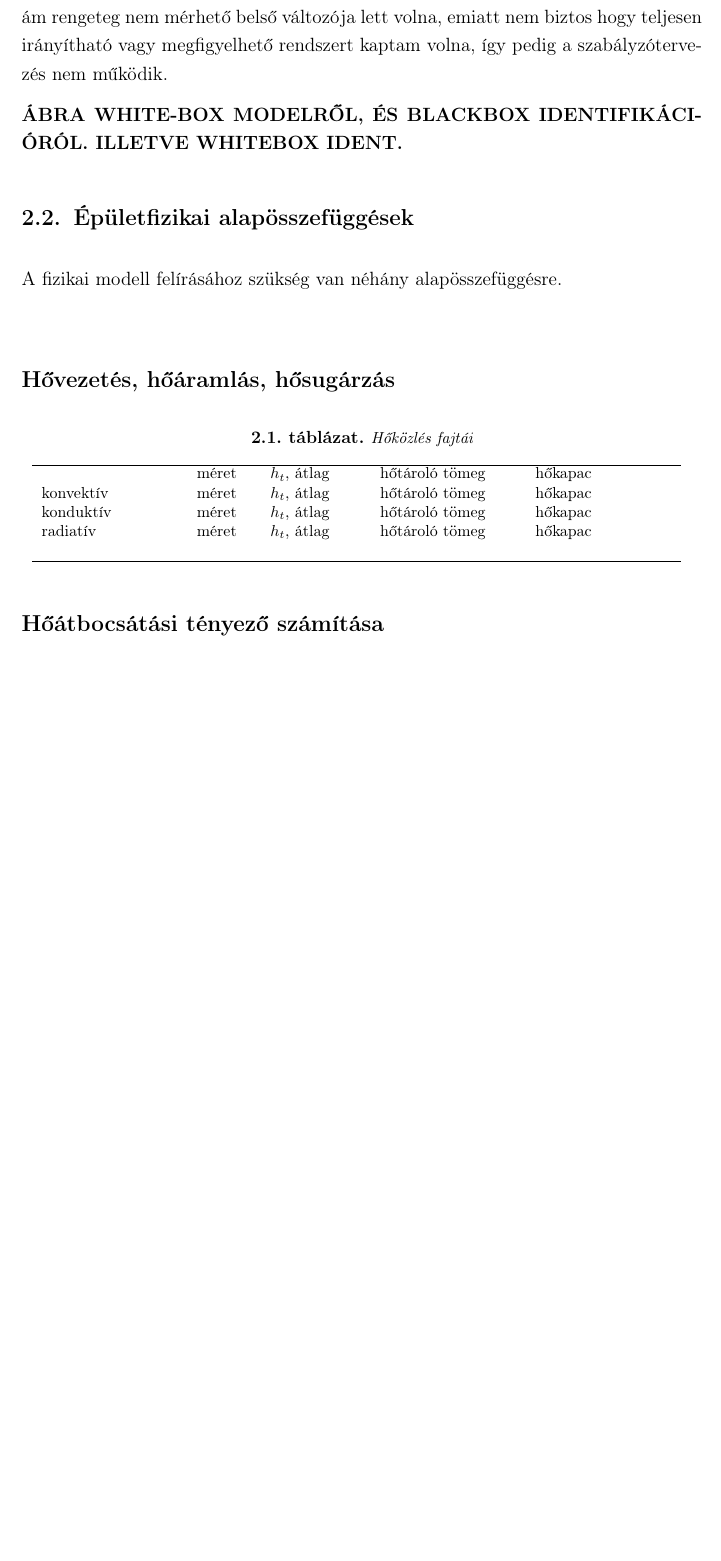
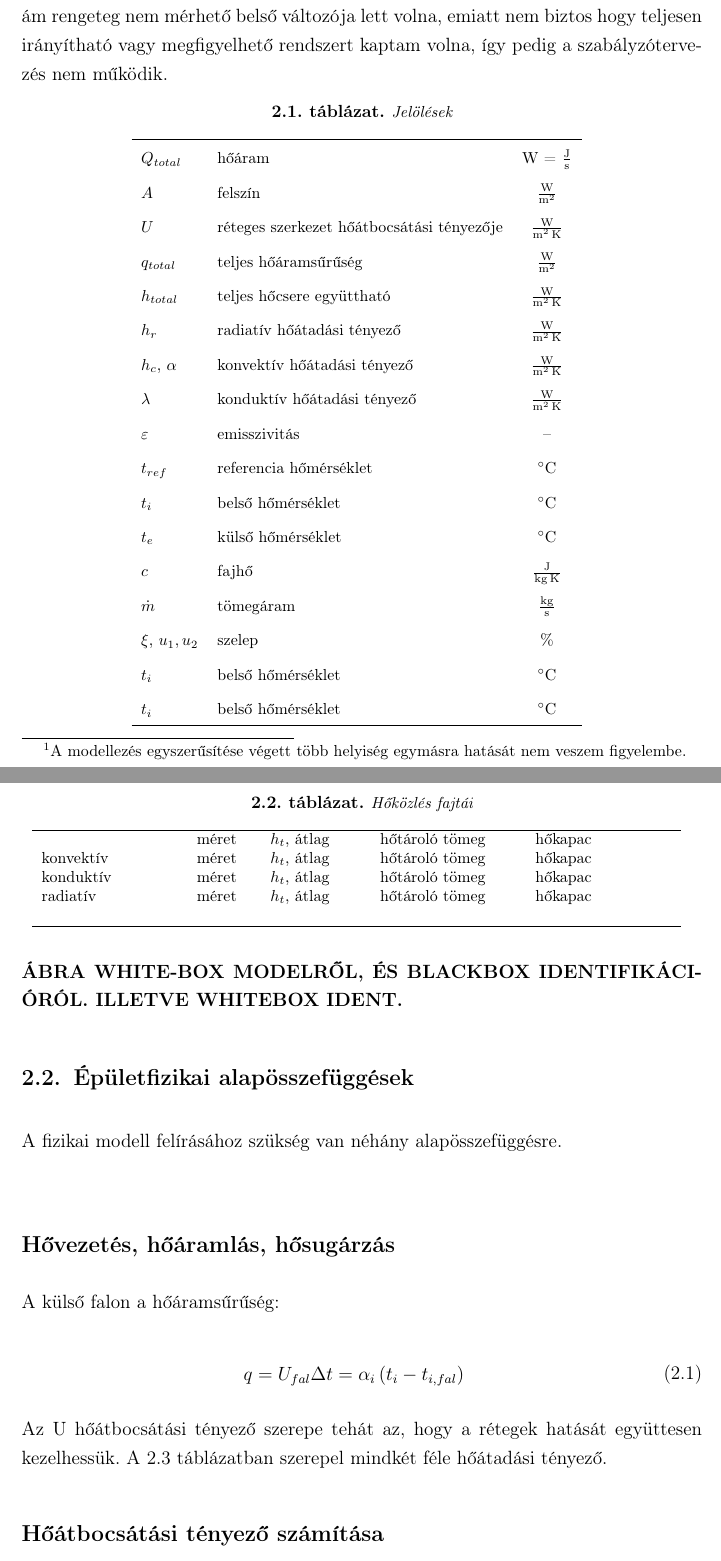
Before and after one commit to gyulas/thesis, a LaTeX thesis (notes/sablonos_szakdoga.tex, which reads notes/src/haz.tex, notes/src/table/jelolesek_table.tex): part of page 8 of 32 before the commit and two parts of pages 8 and 9 of 33 after it, the two joined at a grey line, cut so that both start at the same text, the shorter picture padded with empty space. Compiled offline with pdfLaTeX.

Commit message:
Notes - nomenclature and typos

```diff
--- a/notes/sablonos_szakdoga.tex
+++ b/notes/sablonos_szakdoga.tex
@@ -48,6 +48,7 @@
 
 %tables
 \usepackage{tabu}
+\usepackage{tabulary}
 \usepackage{multirow} % join cells
 \usepackage{makecell} % multiple row
 
@@ -76,7 +77,7 @@
 %megjegyzésekhez: - nem official
 \usepackage{framed} % for defining framed environment
 \newenvironment{formal}{
-	\def\FrameCommand{{\hspace{20pt}\color{gray}\vrule width 2pt}\hspace{18pt}}
+	\def\FrameCommand{{\hspace{18pt}\color{gray}\vrule width 2pt}\hspace{18pt}}
 	\MakeFramed{\advance\hsize-\width}
 	\vspace{2pt}\noindent\hspace{2pt}\vspace{3pt}
 }{\vspace{3pt}\endMakeFramed}
--- a/notes/src/haz.tex
+++ b/notes/src/haz.tex
@@ -46,9 +47,24 @@ a Simulinkben megvalósított hálózatra az identifikáció sokkal egyszerűbb,
 %Én összeraktam a fizikai modellt simulinkben (ez white-box) majd annak az ugrásválaszát mértem. Így nem egy állapotteres modell, hanem egy átviteli fv. "keletkezett".
 
 
-Egyzónás hőmérsékletszabályzást veszek alapul, azaz egy referenciajelem és egy mért hőmérsékletem van, a modellben a szoba levegőjének hőmérsékletét mindenhol ugyanakkorának feltételezem. A szabályzás külső behatások ellenében történik, úgy mint alacsonyabb külső hőmérséklet, illetve a napsütés, szellőzés hatása. Nem foglalkozok viszont belső zavarással, pl. több szoba különböző típusú fűtésével, vagy a belső hőterheléssel, ami pl. emberek jelenlétéből fakad.
+Egyzónás hőmérsékletszabályzást veszek alapul, azaz egy referenciajelem és egy mért hőmérsékletem van, a modellben a szoba levegőjének hőmérsékletét mindenhol ugyanakkorának feltételezem. A szabályzás külső behatások ellenében történik, úgy mint alacsonyabb külső hőmérséklet, illetve a napsütés, szellőzés hatása. Nem foglalkozok viszont belső zavarással, ami származhat helyiségek közti hőmérséklet-különbségből\footnote{A modellezés egyszerűsítése végett több helyiség egymásra hatását nem veszem figyelembe.}, vagy emberek jelenlétéből.
 
 Természetesen lehetett volna nagyon sok állapotú állapoteres modellt is létrehozni, ám rengeteg nem mérhető belső változója lett volna, emiatt nem biztos hogy teljesen irányítható vagy megfigyelhető rendszert kaptam volna, így pedig a szabályzótervezés nem működik.
+
+\begin{table}[H]
+	\footnotesize
+	\centering
+	\caption{Jelölések}
+	%\renewcommand{\arraystretch}{2} % to increase cell height
+	%\taburulecolor{gray}
+	%\begin{tabular}{|p{0.8cm}|p{1cm}|p{1cm}|p{1cm}|p{1cm}|p{1cm}|p{1cm}|p{1cm}|}
+	%
+	\input{src/table/jelolesek_table}
+	\label{tab:Nomenclature}
+	%
+	%\label{tab:TabularExample}
+	%\tabref{TabularExample}~táblázat
+\end{table}
 
  \textbf{ÁBRA WHITE-BOX MODELRŐL, ÉS BLACKBOX IDENTIFIKÁCIÓRÓL. ILLETVE WHITEBOX IDENT.}
 
@@ -61,7 +77,19 @@ Természetesen lehetett volna nagyon sok állapotú állapoteres modellt is lét
 
 \subsection*{Hővezetés, hőáramlás, hősugárzás}
 
-\begin{table}[ht]
+A külső falon a hőáramsűrűség:
+
+\begin{equation}\label{eq_hoveszteseg}
+\begin{aligned}
+q &= U_{fal}\Delta t = \alpha_i\left(t_i-t_{i,fal}\right)
+\end{aligned}
+\end{equation}
+
+Az U hőátbocsátási tényező szerepe tehát az, hogy a rétegek hatását együttesen kezelhessük. A \ref{table_house_parameters} táblázatban szerepel mindkét féle hőátadási tényező.
+
+
+
+\begin{table}[t]
 	\footnotesize
 	\centering
 	\caption{Hőközlés fajtái}
--- /dev/null
+++ b/notes/src/table/jelolesek_table.tex
@@ -0,0 +1,80 @@
+\newcolumntype{C}[1]{>{\centering\arraybackslash}p{#1}}
+\newcolumntype{R}[1]{>{\raggedleft\arraybackslash}p{#1}}
+
+\setstretch{1.8}
+
+\begin{tabulary}{\linewidth}{LLc}
+	%\begin{tabulary}{|p{3cm}|p{1.2cm}|p{2cm}|p{3cm}|p{3cm}|}
+	%{p{1.5cm}|C{0.8cm}|C{0.8cm}|C{0.8cm}|C{0.8cm}|C{0.8cm}|C{0.8cm}|C{0.8cm}|C{0.8cm}|}
+	%\multicolumn{1}{l}{}&\multicolumn{8}{l}{SDO header (első adatbyte) - master kérése}
+	%\\ 		\cline{2-9}\cline{2-9}
+	\hline
+	$Q_{total} $& hőáram 				& \si[per-mode=fraction]{\watt} = \si[per-mode=fraction]{\joule\per\second}
+	\\
+	$A $		& felszín				& \si[per-mode=fraction]{\watt\per\metre\squared}
+	\\
+	$U$ 		& réteges szerkezet hőátbocsátási tényezője  & \si[per-mode=fraction]{\watt\per\metre\squared\per\kelvin}
+	\\
+	$q_{total} $& teljes hőáramsűrűség 	& \si[per-mode=fraction]{\watt\per\metre\squared}
+	\\
+	$h_{total}$	& teljes hőcsere együttható & \si[per-mode=fraction]{\watt\per\metre\squared\per\kelvin}
+	\\
+	$h_{r}$ 	& radiatív hőátadási tényező & \si[per-mode=fraction]{\watt\per\metre\squared\per\kelvin}
+	\\
+	$h_{c}$, $\alpha$
+				& konvektív hőátadási tényező
+										& \si[per-mode=fraction]{\watt\per\metre\squared\per\kelvin}
+	\\
+	$\lambda$  	& konduktív hőátadási tényező & \si[per-mode=fraction]{\watt\per\metre\squared\per\kelvin}
+	\\
+	$\varepsilon$
+				& emisszivitás & --
+	\\
+	$t_{ref}$ 	& referencia hőmérséklet& \si[per-mode=fraction]{\celsius}
+	\\
+	$t_i$ 		& belső hőmérséklet 	& \si[per-mode=fraction]{\celsius}
+	\\
+	$t_e$ 		& külső hőmérséklet 	& \si[per-mode=fraction]{\celsius}
+	\\
+	$c$ 		& fajhő 		& \si[per-mode=fraction]{\joule\per\kilogram\per\kelvin}
+	\\
+	$\dot{m}$ 	& tömegáram 	& \si[per-mode=fraction]{\kilogram\per\second}
+	\\
+	$\xi$, $u_1,u_2$
+				& szelep 				& $\%$
+	\\
+	$t_i$ 		& belső hőmérséklet 	& \si[per-mode=fraction]{\celsius}
+	\\
+	$t_i$ 		& belső hőmérséklet 	& \si[per-mode=fraction]{\celsius}
+
+%	& méret & $h_t$, átlag    & hőtároló tömeg & hőkapac
+%	\\
+%	& méret & $h_t$, átlag    & hőtároló tömeg & hőkapac
+%	\\
+%	& méret & $h_t$, átlag    & hőtároló tömeg & hőkapac
+%	\\
+%	& méret & $h_t$, átlag    & hőtároló tömeg & hőkapac
+%	\\
+%	& méret & $h_t$, átlag    & hőtároló tömeg & hőkapac
+%	\\ %\hline
+
+
+
+%	külső fal & 4.5 \si{\metre\squared} & 2 \si[per-mode=fraction]{\watt\per\metre\squared\per\kelvin} & 900kg & 756 \si[per-mode=fraction]{\kilo\joule\per\kelvin}
+%	\\ %\hline
+%	ablak & 4 \si{\metre\squared} & 4 \si[per-mode=fraction]{\watt\per\metre\squared\per\kelvin} & 0 & 0
+%	\\ %\hline
+%	belső válaszfalak & 50 \si{\metre\squared} & 7 \si[per-mode=fraction]{\watt\per\metre\squared\per\kelvin} & 5000kg & 4.2 \si[per-mode=fraction]{\mega\joule\per\kelvin}
+%	\\ %\hline
+%	padló & 16 \si{\metre\squared} & 11 \si[per-mode=fraction]{\watt\per\metre\squared\per\kelvin}  & 3200kg &2.7 \si[per-mode=fraction]{\mega\joule\per\kelvin}
+%	\\ %\hline
+%	mennyezet & 16 \si{\metre\squared} & 5 \si[per-mode=fraction]{\watt\per\metre\squared\per\kelvin} & 3200kg &2.7 \si[per-mode=fraction]{\mega\joule\per\kelvin}
+	\\ \hline
+%	belső válaszfalak & 50 \si{\metre\squared} & 7 & 50*100kg & 50*100*840
+%	\\ \hline
+%	11 & Internal limit active
+%	\\ \hline
+%	12-13 & Operation mode specific
+%	\\ \hline
+%	14-15 & Reserved
+\end{tabulary}
```
Also changed, not shown: notes/src/futotestek.tex (+13 -11 lines), notes/src/heater_parameters.tex (+10 -10 lines), notes/src/model.tex (+1 -1 lines), notes/sablonos_szakdoga.pdf, notes/src/haz.tex (9 more changed lines).
